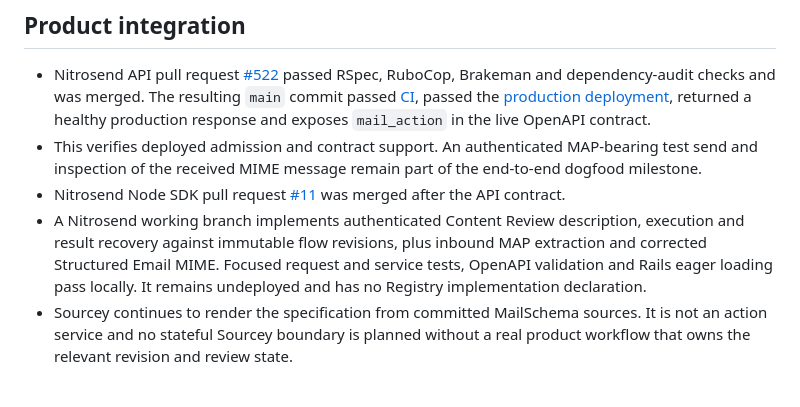
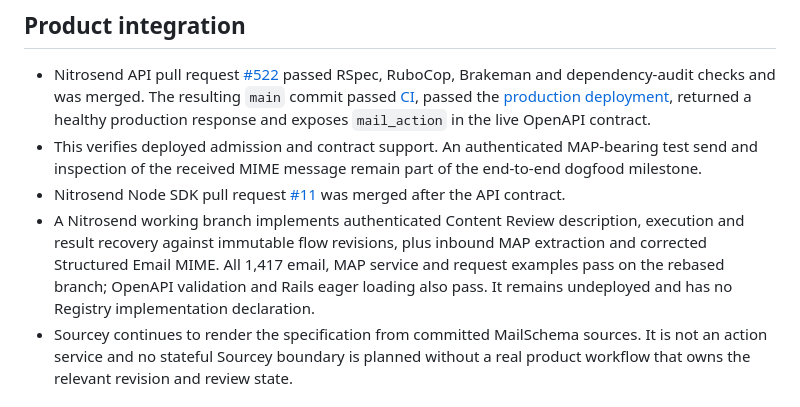
Before and after one commit to mailschema/mailschema, a Markdown page: docs/VALIDATION.md, the part around the change. Drawn GitHub-style.

Commit message:
docs(map): record integration validation

```diff
--- a/docs/VALIDATION.md
+++ b/docs/VALIDATION.md
@@ -39,7 +39,7 @@
 - Nitrosend API pull request [#522](https://github.com/nitrosend/api/pull/522) passed RSpec, RuboCop, Brakeman and dependency-audit checks and was merged. The resulting `main` commit passed [CI](https://github.com/nitrosend/api/actions/runs/35862102718), passed the [production deployment](https://github.com/nitrosend/api/actions/runs/35863539893), returned a healthy production response and exposes `mail_action` in the live OpenAPI contract.
 - This verifies deployed admission and contract support. An authenticated MAP-bearing test send and inspection of the received MIME message remain part of the end-to-end dogfood milestone.
 - Nitrosend Node SDK pull request [#11](https://github.com/nitrosend/node-sdk/pull/11) was merged after the API contract.
-- A Nitrosend working branch implements authenticated Content Review description, execution and result recovery against immutable flow revisions, plus inbound MAP extraction and corrected Structured Email MIME. Focused request and service tests, OpenAPI validation and Rails eager loading pass locally. It remains undeployed and has no Registry implementation declaration.
+- A Nitrosend working branch implements authenticated Content Review description, execution and result recovery against immutable flow revisions, plus inbound MAP extraction and corrected Structured Email MIME. All 1,417 email, MAP service and request examples pass on the rebased branch; OpenAPI validation and Rails eager loading also pass. It remains undeployed and has no Registry implementation declaration.
 - Sourcey continues to render the specification from committed MailSchema sources. It is not an action service and no stateful Sourcey boundary is planned without a real product workflow that owns the relevant revision and review state.
 
 ## Internet-Draft
```
Also changed, not shown: docs/ROADMAP.md (+1 -1 lines).
